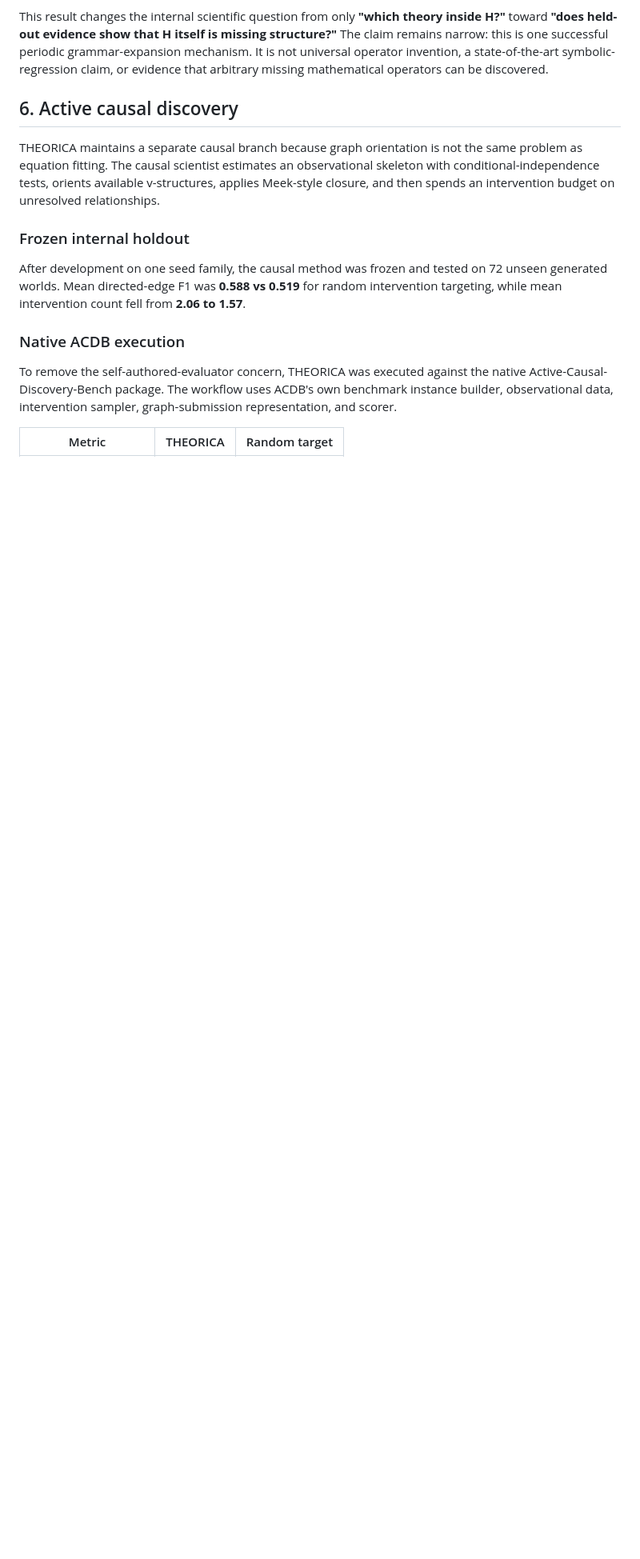
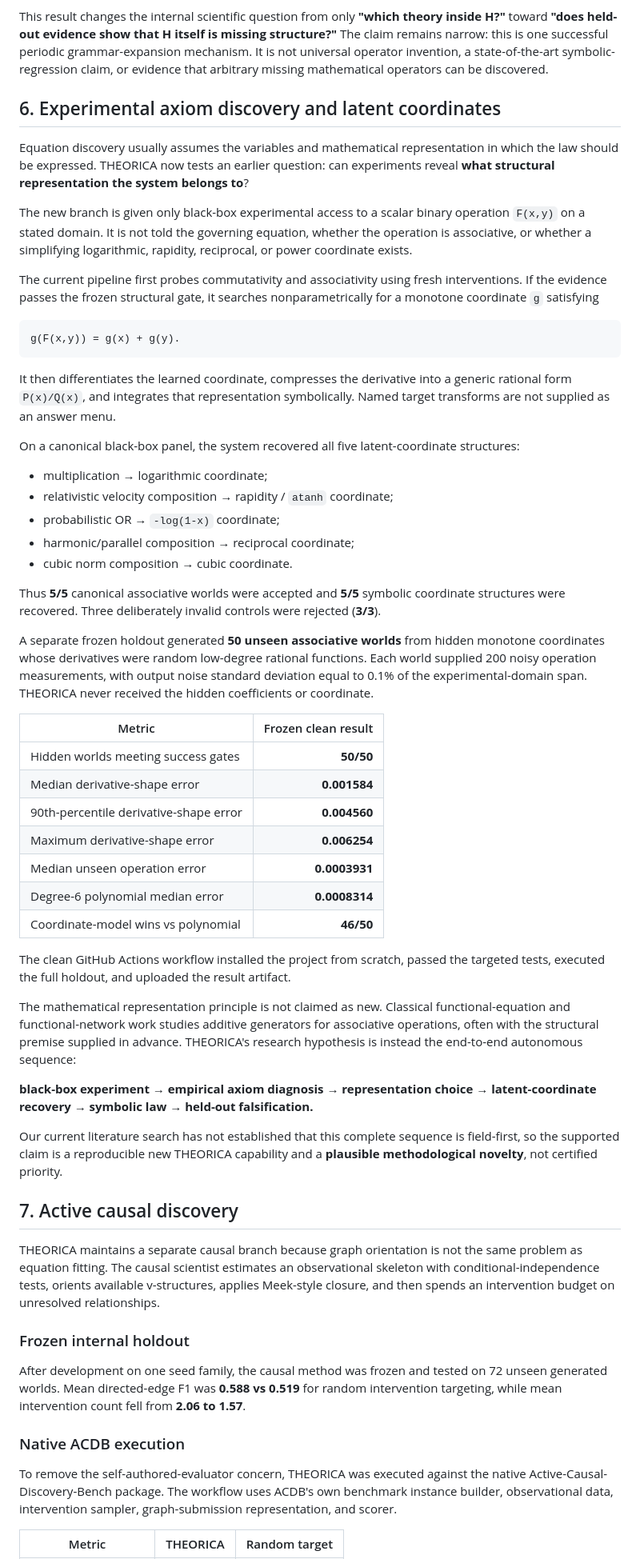
Before and after one commit to sushxnthd/theorica, a Markdown page: paper/PREPRINT.md, the part around one of its changes. Shown at 80% size. Drawn GitHub-style; blank space fills up the shorter version.

Commit message:
Add axiom-to-coordinate discovery to preprint

````diff
--- a/paper/PREPRINT.md
+++ b/paper/PREPRINT.md
@@ -80,7 +82,51 @@ The repository's clean GitHub Actions workflow successfully reruns the new unit
 
 This result changes the internal scientific question from only **"which theory inside H?"** toward **"does held-out evidence show that H itself is missing structure?"** The claim remains narrow: this is one successful periodic grammar-expansion mechanism. It is not universal operator invention, a state-of-the-art symbolic-regression claim, or evidence that arbitrary missing mathematical operators can be discovered.
 
-## 6. Active causal discovery
+## 6. Experimental axiom discovery and latent coordinates
+
+Equation discovery usually assumes the variables and mathematical representation in which the law should be expressed. THEORICA now tests an earlier question: can experiments reveal **what structural representation the system belongs to**?
+
+The new branch is given only black-box experimental access to a scalar binary operation `F(x,y)` on a stated domain. It is not told the governing equation, whether the operation is associative, or whether a simplifying logarithmic, rapidity, reciprocal, or power coordinate exists.
+
+The current pipeline first probes commutativity and associativity using fresh interventions. If the evidence passes the frozen structural gate, it searches nonparametrically for a monotone coordinate `g` satisfying
+
+```
+g(F(x,y)) = g(x) + g(y).
+```
+
+It then differentiates the learned coordinate, compresses the derivative into a generic rational form `P(x)/Q(x)`, and integrates that representation symbolically. Named target transforms are not supplied as an answer menu.
+
+On a canonical black-box panel, the system recovered all five latent-coordinate structures:
+
+- multiplication → logarithmic coordinate;
+- relativistic velocity composition → rapidity / `atanh` coordinate;
+- probabilistic OR → `-log(1-x)` coordinate;
+- harmonic/parallel composition → reciprocal coordinate;
+- cubic norm composition → cubic coordinate.
+
+Thus **5/5** canonical associative worlds were accepted and **5/5** symbolic coordinate structures were recovered. Three deliberately invalid controls were rejected (**3/3**).
+
+A separate frozen holdout generated **50 unseen associative worlds** from hidden monotone coordinates whose derivatives were random low-degree rational functions. Each world supplied 200 noisy operation measurements, with output noise standard deviation equal to 0.1% of the experimental-domain span. THEORICA never received the hidden coefficients or coordinate.
+
+| Metric | Frozen clean result |
+|---|---:|
+| Hidden worlds meeting success gates | **50/50** |
+| Median derivative-shape error | **0.001584** |
+| 90th-percentile derivative-shape error | **0.004560** |
+| Maximum derivative-shape error | **0.006254** |
+| Median unseen operation error | **0.0003931** |
+| Degree-6 polynomial median error | **0.0008314** |
+| Coordinate-model wins vs polynomial | **46/50** |
+
+The clean GitHub Actions workflow installed the project from scratch, passed the targeted tests, executed the full holdout, and uploaded the result artifact.
+
+The mathematical representation principle is not claimed as new. Classical functional-equation and functional-network work studies additive generators for associative operations, often with the structural premise supplied in advance. THEORICA's research hypothesis is instead the end-to-end autonomous sequence:
+
+**black-box experiment → empirical axiom diagnosis → representation choice → latent-coordinate recovery → symbolic law → held-out falsification.**
+
+Our current literature search has not established that this complete sequence is field-first, so the supported claim is a reproducible new THEORICA capability and a **plausible methodological novelty**, not certified priority.
+
+## 7. Active causal discovery
 
 THEORICA maintains a separate causal branch because graph orientation is not the same problem as equation fitting. The causal scientist estimates an observational skeleton with conditional-independence tests, orients available v-structures, applies Meek-style closure, and then spends an intervention budget on unresolved relationships.
 
````
Also changed, not shown: other parts of paper/PREPRINT.md (+9 -6 lines).
